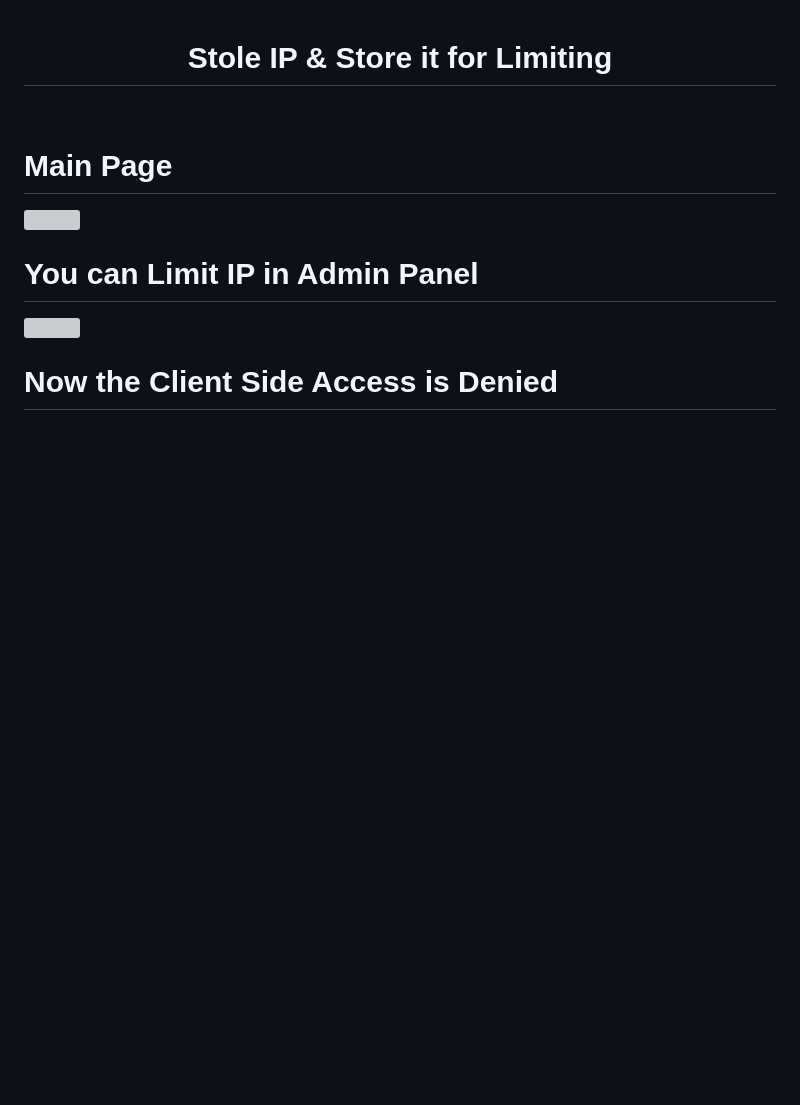
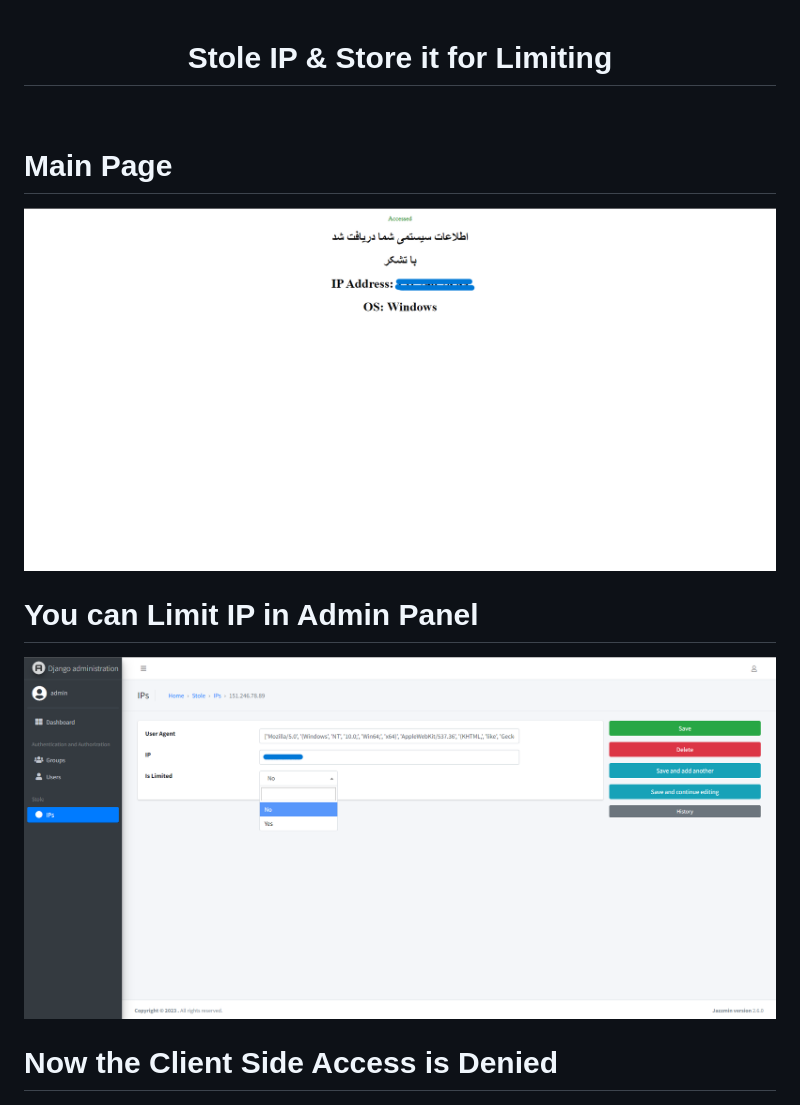
Before and after one commit to shervinbdndev/IPLimiter, a Markdown page: README.md, the part around the change. Drawn GitHub-style; blank space fills up the shorter version; grey boxes are pictures that could not be loaded.

Commit message:
Commited

```diff
--- a/README.md
+++ b/README.md
@@ -3,11 +3,11 @@
 
 # Main Page
 
-<img src="https://github.com/shervinbdndev/IPLimiter/tree/master/images/granted">
+<img src="https://github.com/shervinbdndev/IPLimiter/blob/master/images/granted.png">
 
 # You can Limit IP in Admin Panel
 
-<img src="https://github.com/shervinbdndev/IPLimiter/tree/master/images/admin">
+<img src="https://github.com/shervinbdndev/IPLimiter/blob/master/images/admin.png">
 
 # Now the Client Side Access is Denied
 
```
